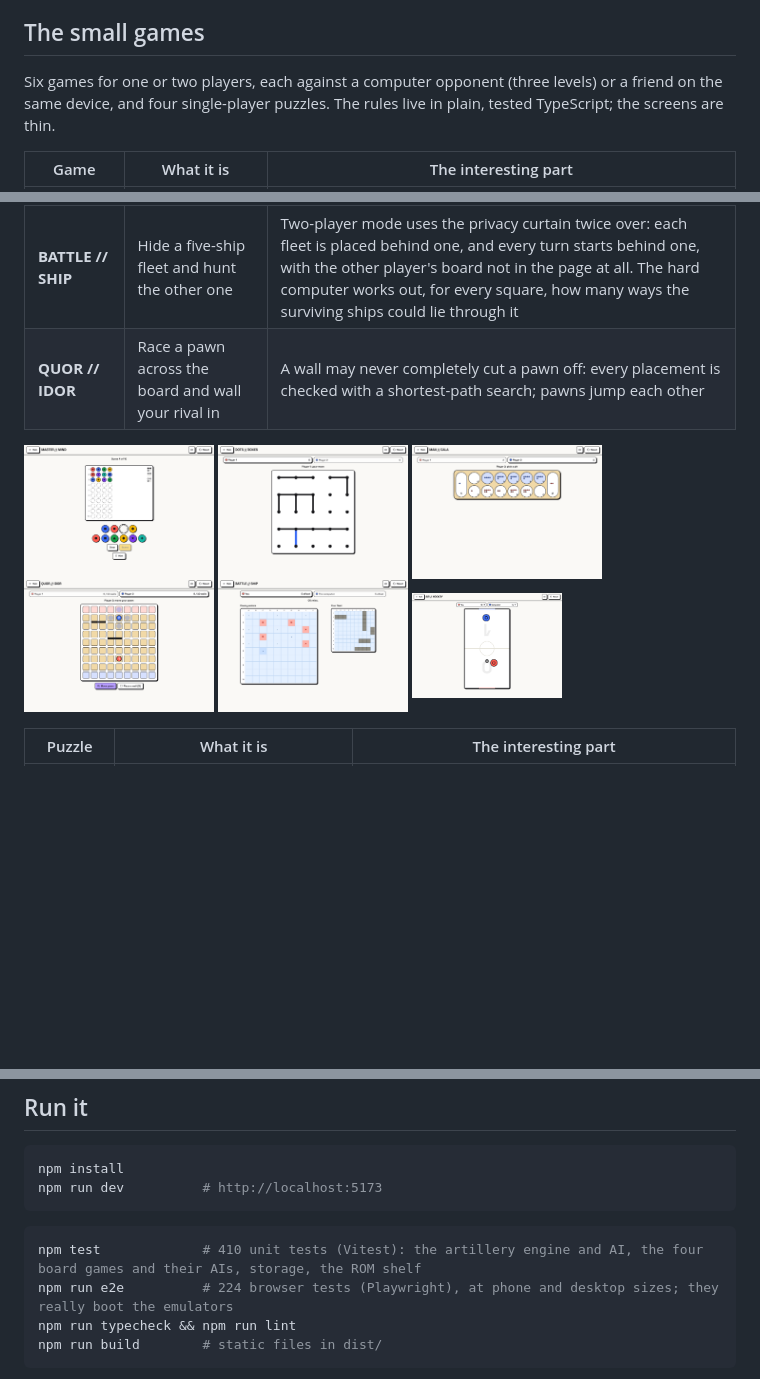
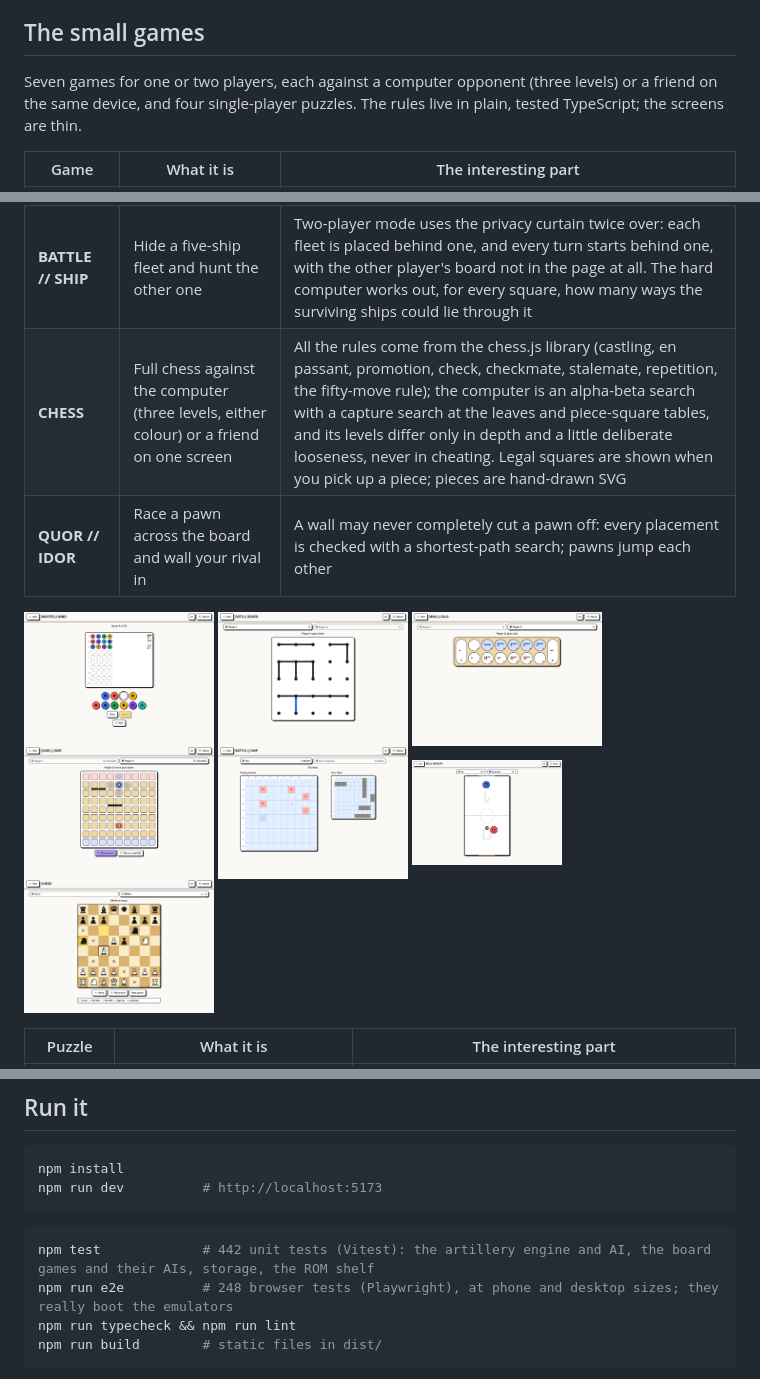
Before and after one commit to nassertarynix/ask-my-docs, a Markdown page: game-hub/README.md, 3 parts joined by grey strips. GitHub-like rendering; pictures changed too: game-hub/docs/chess.png (added); blank space fills up the shorter version.

````diff
--- a/game-hub/README.md
+++ b/game-hub/README.md
@@ -37,7 +37,7 @@ that reaches zero loses.
 
 ## The small games
 
-Six games for one or two players, each against a computer opponent (three levels) or a friend on the same device, and
+Seven games for one or two players, each against a computer opponent (three levels) or a friend on the same device, and
 four single-player puzzles. The rules live in plain, tested TypeScript; the screens are thin.
 
 | Game | What it is | The interesting part |
@@ -47,9 +47,10 @@ four single-player puzzles. The rules live in plain, tested TypeScript; the scre
 | **MAN // CALA** | Mancala (Kalah): sow stones, capture, extra turns | Alpha-beta search, up to ten moves deep; stones are sown one at a time on screen |
 | **AIR // HOCKEY** | Real-time air hockey: first to 5, 7 or 11 | A deterministic physics engine (fixed 1/60 s ticks, four sub-steps, so even the fastest puck cannot pass through a paddle) and a computer that predicts bounced shots. Two players use one finger each on their own half of the screen, or the keyboard |
 | **BATTLE // SHIP** | Hide a five-ship fleet and hunt the other one | Two-player mode uses the privacy curtain twice over: each fleet is placed behind one, and every turn starts behind one, with the other player's board not in the page at all. The hard computer works out, for every square, how many ways the surviving ships could lie through it |
+| **CHESS** | Full chess against the computer (three levels, either colour) or a friend on one screen | All the rules come from the chess.js library (castling, en passant, promotion, check, checkmate, stalemate, repetition, the fifty-move rule); the computer is an alpha-beta search with a capture search at the leaves and piece-square tables, and its levels differ only in depth and a little deliberate looseness, never in cheating. Legal squares are shown when you pick up a piece; pieces are hand-drawn SVG |
 | **QUOR // IDOR** | Race a pawn across the board and wall your rival in | A wall may never completely cut a pawn off: every placement is checked with a shortest-path search; pawns jump each other |
 
-<img src="docs/mastermind.png" width="190"> <img src="docs/dots-boxes.png" width="190"> <img src="docs/mancala.png" width="190"> <img src="docs/quoridor.png" width="190"> <img src="docs/battleship.png" width="190"> <img src="docs/air-hockey.png" width="150">
+<img src="docs/mastermind.png" width="190"> <img src="docs/dots-boxes.png" width="190"> <img src="docs/mancala.png" width="190"> <img src="docs/quoridor.png" width="190"> <img src="docs/battleship.png" width="190"> <img src="docs/air-hockey.png" width="150"> <img src="docs/chess.png" width="190">
 
 | Puzzle | What it is | The interesting part |
 | --- | --- | --- |
@@ -95,8 +94,8 @@ npm run dev          # http://localhost:5173
 ```
 
 ```bash
-npm test             # 410 unit tests (Vitest): the artillery engine and AI, the four board games and their AIs, storage, the ROM shelf
-npm run e2e          # 224 browser tests (Playwright), at phone and desktop sizes; they really boot the emulators
+npm test             # 442 unit tests (Vitest): the artillery engine and AI, the board games and their AIs, storage, the ROM shelf
+npm run e2e          # 248 browser tests (Playwright), at phone and desktop sizes; they really boot the emulators
 npm run typecheck && npm run lint
 npm run build        # static files in dist/
 ```
````
Also changed, not shown: other parts of game-hub/README.md (+1 -3 lines), game-hub/CLAUDE.md (+11 -4 lines), game-hub/THIRD_PARTY.md (+6 -0 lines), 15 other files.
